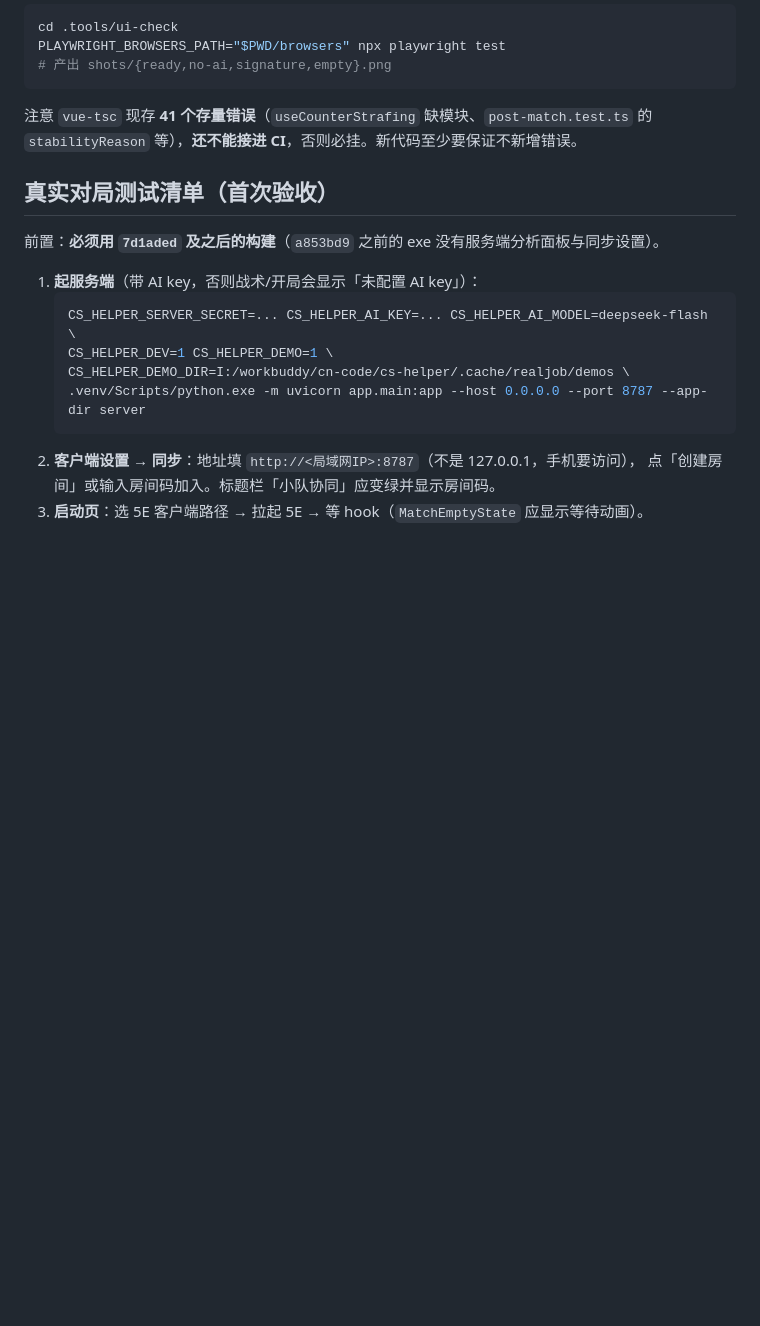
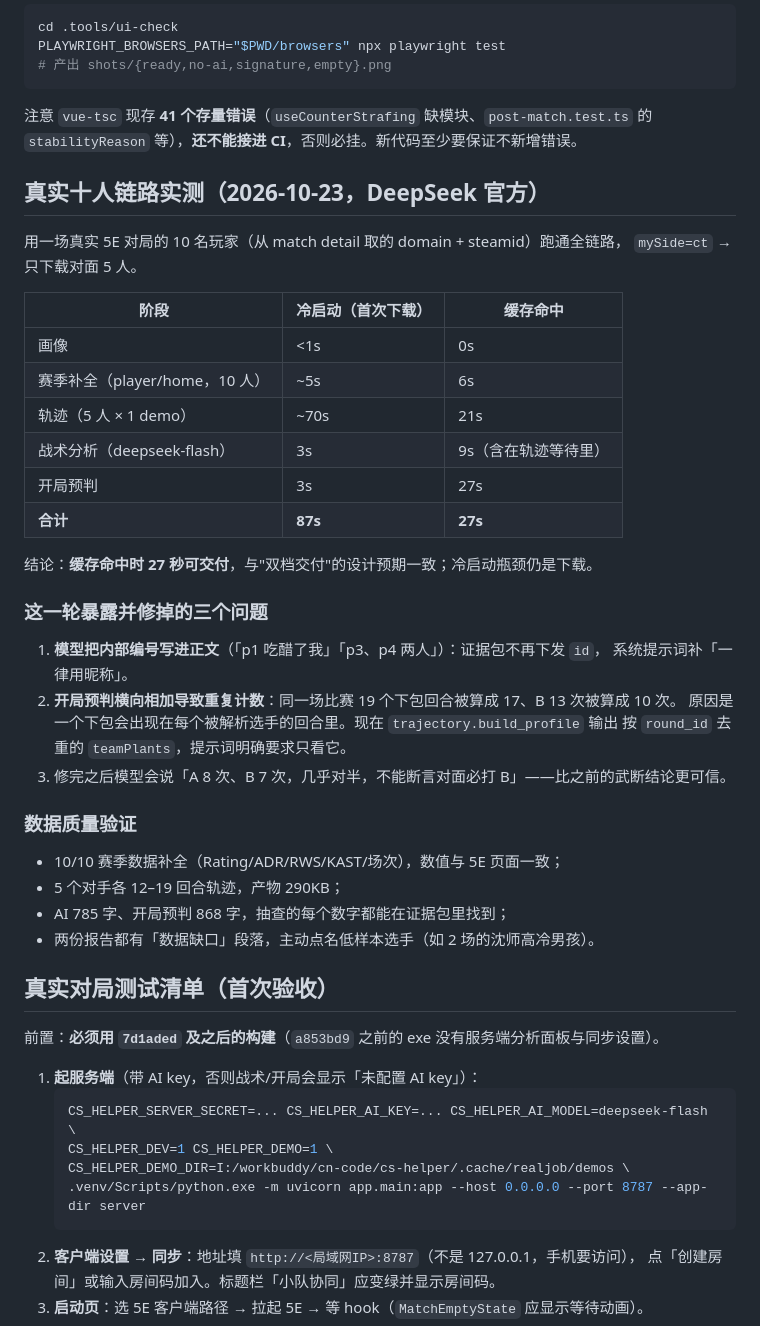
Before and after one commit to QAQ-AWA/cs-helper, a Markdown page: docs/HANDOFF.md, the part around the change. GitHub-like rendering; blank space fills up the shorter version.

Commit message:
docs: 真实十人链路实测数据（冷启动 87s / 缓存 27s）与三个精度修复

```diff
--- a/docs/HANDOFF.md
+++ b/docs/HANDOFF.md
@@ -379,6 +379,38 @@ PLAYWRIGHT_BROWSERS_PATH="$PWD/browsers" npx playwright test
 
 注意 `vue-tsc` 现存 **41 个存量错误**（`useCounterStrafing` 缺模块、`post-match.test.ts` 的 `stabilityReason` 等），**还不能接进 CI**，否则必挂。新代码至少要保证不新增错误。
 
+## 真实十人链路实测（2026-10-23，DeepSeek 官方）
+
+用一场真实 5E 对局的 10 名玩家（从 match detail 取的 domain + steamid）跑通全链路，
+`mySide=ct` → 只下载对面 5 人。
+
+| 阶段 | 冷启动（首次下载） | 缓存命中 |
+| --- | --- | --- |
+| 画像 | <1s | 0s |
+| 赛季补全（player/home，10 人） | ~5s | 6s |
+| 轨迹（5 人 × 1 demo） | ~70s | 21s |
+| 战术分析（deepseek-flash） | 3s | 9s（含在轨迹等待里） |
+| 开局预判 | 3s | 27s |
+| **合计** | **87s** | **27s** |
+
+结论：**缓存命中时 27 秒可交付**，与"双档交付"的设计预期一致；冷启动瓶颈仍是下载。
+
+### 这一轮暴露并修掉的三个问题
+
+1. **模型把内部编号写进正文**（「p1 吃醋了我」「p3、p4 两人」）：证据包不再下发 `id`，
+   系统提示词补「一律用昵称」。
+2. **开局预判横向相加导致重复计数**：同一场比赛 19 个下包回合被算成 17、B 13 次被算成 10 次。
+   原因是一个下包会出现在每个被解析选手的回合里。现在 `trajectory.build_profile` 输出
+   按 `round_id` 去重的 `teamPlants`，提示词明确要求只看它。
+3. 修完之后模型会说「A 8 次、B 7 次，几乎对半，不能断言对面必打 B」——比之前的武断结论更可信。
+
+### 数据质量验证
+
+- 10/10 赛季数据补全（Rating/ADR/RWS/KAST/场次），数值与 5E 页面一致；
+- 5 个对手各 12–19 回合轨迹，产物 290KB；
+- AI 785 字、开局预判 868 字，抽查的每个数字都能在证据包里找到；
+- 两份报告都有「数据缺口」段落，主动点名低样本选手（如 2 场的沈师高冷男孩）。
+
 ## 真实对局测试清单（首次验收）
 
 前置：**必须用 `7d1aded` 及之后的构建**（`a853bd9` 之前的 exe 没有服务端分析面板与同步设置）。
```
